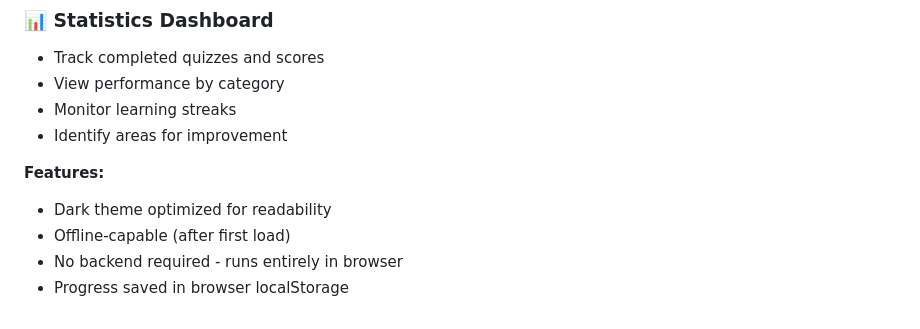
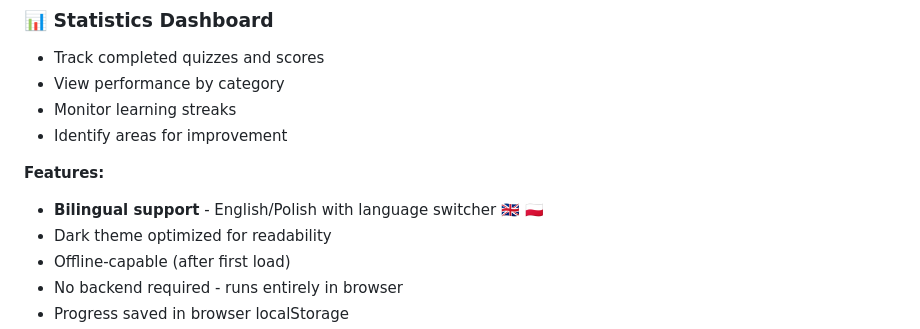
Before and after one commit to gap032/interview-master, a Markdown page: README.md, the part around the change. GitHub-like rendering.

Commit message:
Update README - mention bilingual support feature

```diff
--- a/README.md
+++ b/README.md
@@ -78,6 +78,7 @@ This repository includes an interactive web application with:
 - Identify areas for improvement
 
 **Features:**
+- **Bilingual support** - English/Polish with language switcher 🇬🇧 🇵🇱
 - Dark theme optimized for readability
 - Offline-capable (after first load)
 - No backend required - runs entirely in browser
```
